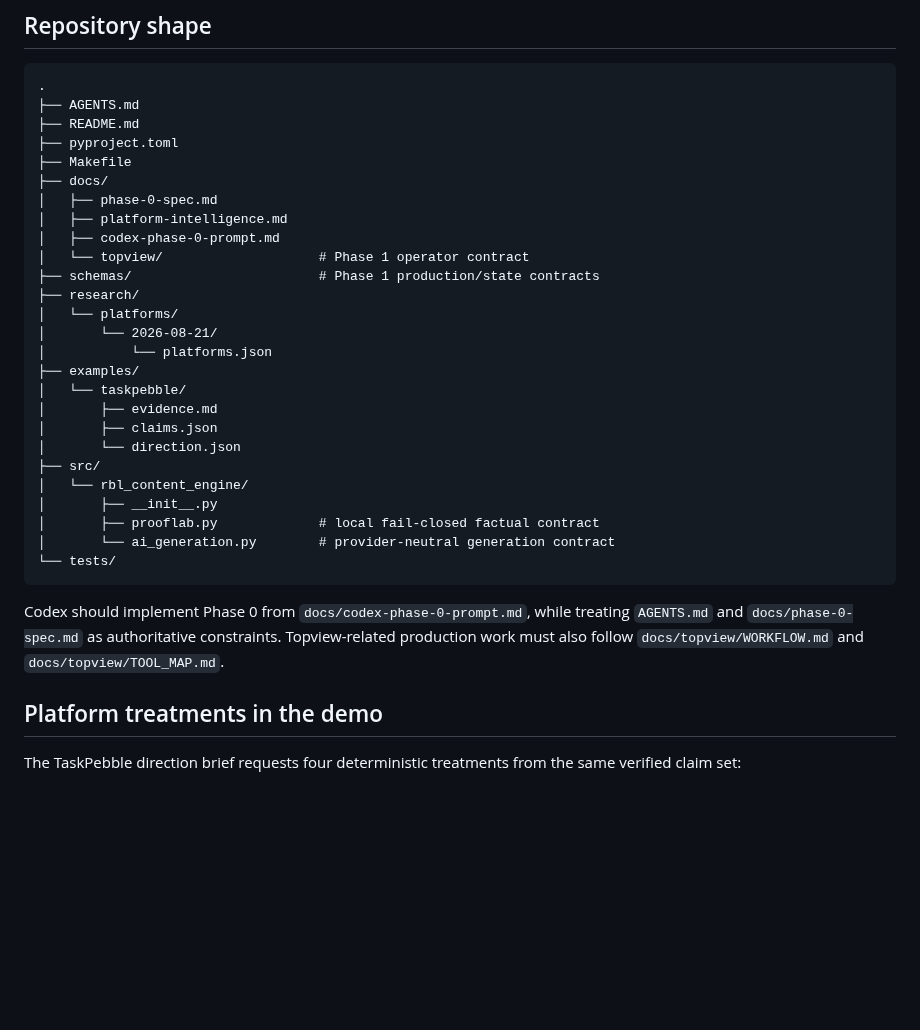
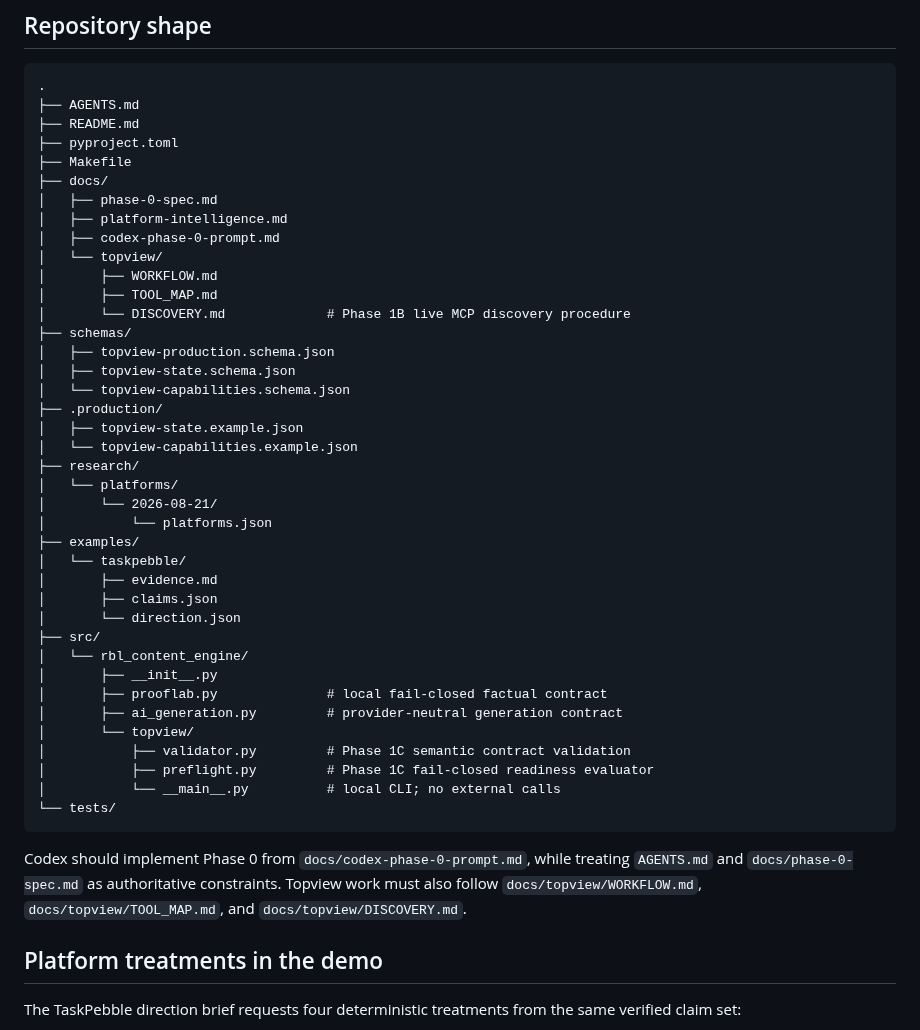
Before and after one commit to Linardi1328/rbl-content-engine, a Markdown page: README.md, the part around one of its changes. GitHub-like rendering; blank space fills up the shorter version.

````diff
--- a/README.md
+++ b/README.md
@@ -65,8 +65,17 @@ The local ProofLab boundary fails closed before factual claims may enter future
 │   ├── phase-0-spec.md
 │   ├── platform-intelligence.md
 │   ├── codex-phase-0-prompt.md
-│   └── topview/                    # Phase 1 operator contract
-├── schemas/                        # Phase 1 production/state contracts
+│   └── topview/
+│       ├── WORKFLOW.md
+│       ├── TOOL_MAP.md
+│       └── DISCOVERY.md             # Phase 1B live MCP discovery procedure
+├── schemas/
+│   ├── topview-production.schema.json
+│   ├── topview-state.schema.json
+│   └── topview-capabilities.schema.json
+├── .production/
+│   ├── topview-state.example.json
+│   └── topview-capabilities.example.json
 ├── research/
 │   └── platforms/
 │       └── 2026-08-21/
@@ -79,12 +88,16 @@ The local ProofLab boundary fails closed before factual claims may enter future
 ├── src/
 │   └── rbl_content_engine/
 │       ├── __init__.py
-│       ├── prooflab.py             # local fail-closed factual contract
-│       └── ai_generation.py        # provider-neutral generation contract
+│       ├── prooflab.py              # local fail-closed factual contract
+│       ├── ai_generation.py         # provider-neutral generation contract
+│       └── topview/
+│           ├── validator.py         # Phase 1C semantic contract validation
+│           ├── preflight.py         # Phase 1C fail-closed readiness evaluator
+│           └── __main__.py          # local CLI; no external calls
 └── tests/
 ```
 
-Codex should implement Phase 0 from `docs/codex-phase-0-prompt.md`, while treating `AGENTS.md` and `docs/phase-0-spec.md` as authoritative constraints. Topview-related production work must also follow `docs/topview/WORKFLOW.md` and `docs/topview/TOOL_MAP.md`.
+Codex should implement Phase 0 from `docs/codex-phase-0-prompt.md`, while treating `AGENTS.md` and `docs/phase-0-spec.md` as authoritative constraints. Topview work must also follow `docs/topview/WORKFLOW.md`, `docs/topview/TOOL_MAP.md`, and `docs/topview/DISCOVERY.md`.
 
 ## Platform treatments in the demo
 
````
Also changed, not shown: other parts of README.md (+41 -1 lines).
